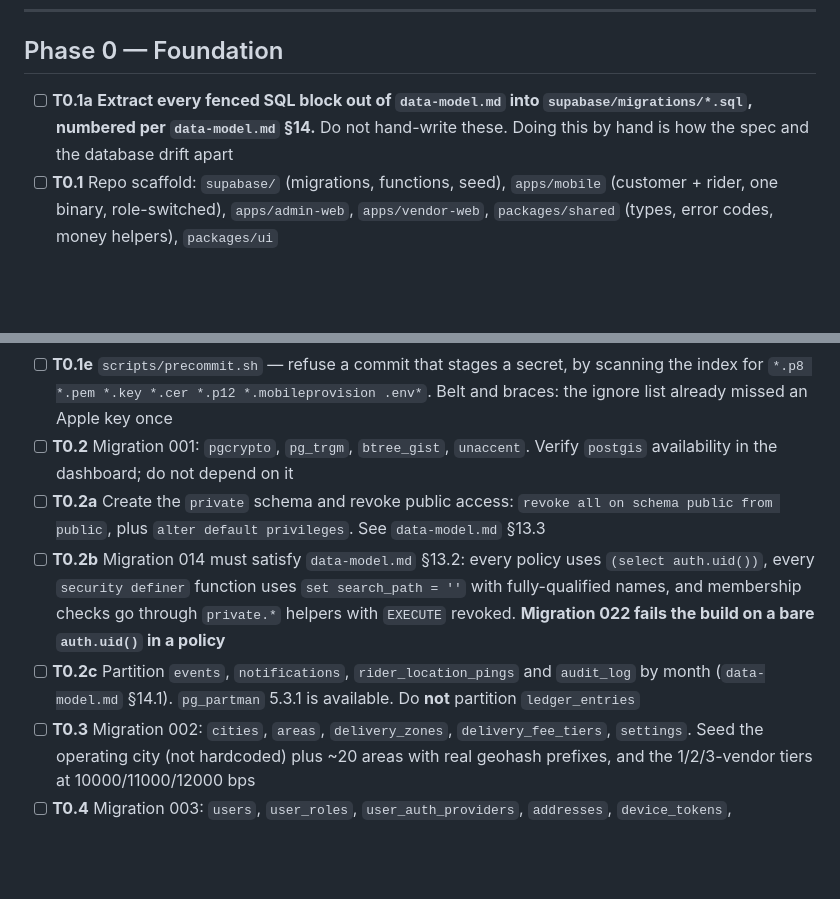
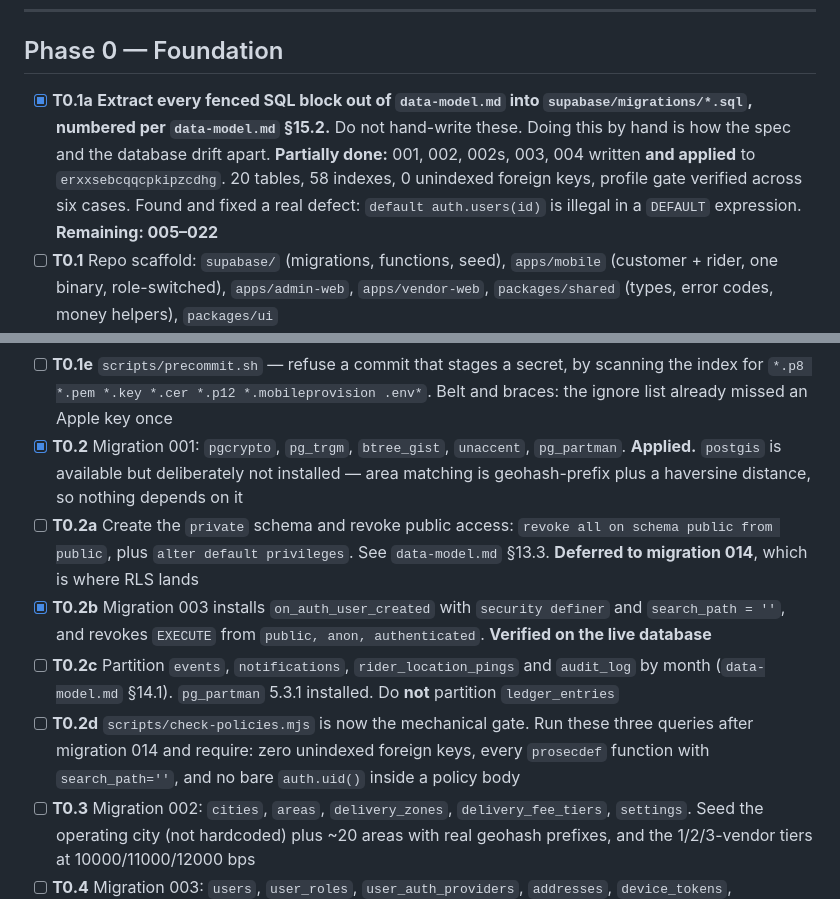
Before and after one commit to ahmed-m-elgammal/marketak, a Markdown page: specs/001-platform-foundation/tasks.md, 2 parts joined by grey strips. Rendered like a GitHub page; blank space fills up the shorter version.

Commit message:
Sync tasks, changelog and T0.1a status with what actually ran
Checklist A6: a deliverable without a CHANGELOG entry is an undocumented
deliverable. Records the applied migrations, the six verified profile-gate
cases, and the DEFAULT-expression defect. T0.1a marked partially done
with 005-022 outstanding rather than complete.

```diff
--- a/specs/001-platform-foundation/tasks.md
+++ b/specs/001-platform-foundation/tasks.md
@@ -48,9 +48,13 @@ Account and tooling setup. Nothing here is application code, and none of it appe
 
 ## Phase 0 — Foundation
 
-- [ ] **T0.1a** **Extract every fenced SQL block out of `data-model.md` into
-      `supabase/migrations/*.sql`, numbered per `data-model.md` §14.** Do not hand-write these.
-      Doing this by hand is how the spec and the database drift apart
+- [x] **T0.1a** **Extract every fenced SQL block out of `data-model.md` into
+      `supabase/migrations/*.sql`, numbered per `data-model.md` §15.2.** Do not hand-write these.
+      Doing this by hand is how the spec and the database drift apart.
+      **Partially done:** 001, 002, 002s, 003, 004 written **and applied** to
+      `erxxsebcqqcpkipzcdhg`. 20 tables, 58 indexes, 0 unindexed foreign keys, profile gate
+      verified across six cases. Found and fixed a real defect: `default auth.users(id)` is
+      illegal in a `DEFAULT` expression. **Remaining: 005–022**
 - [ ] **T0.1** Repo scaffold: `supabase/` (migrations, functions, seed), `apps/mobile`
       (customer + rider, one binary, role-switched), `apps/admin-web`, `apps/vendor-web`,
       `packages/shared`
@@ -78,18 +82,21 @@ Account and tooling setup. Nothing here is application code, and none of it appe
 - [ ] **T0.1e** `scripts/precommit.sh` — refuse a commit that stages a secret, by scanning the
       index for `*.p8 *.pem *.key *.cer *.p12 *.mobileprovision .env*`. Belt and braces: the
       ignore list already missed an Apple key once
-- [ ] **T0.2** Migration 001: `pgcrypto`, `pg_trgm`, `btree_gist`, `unaccent`. Verify `postgis`
-      availability in the dashboard; do not depend on it
+- [x] **T0.2** Migration 001: `pgcrypto`, `pg_trgm`, `btree_gist`, `unaccent`, `pg_partman`.
+      **Applied.** `postgis` is available but deliberately not installed — area matching is
+      geohash-prefix plus a haversine distance, so nothing depends on it
 - [ ] **T0.2a** Create the `private` schema and revoke public access:
       `revoke all on schema public from public`, plus `alter default privileges`. See
-      `data-model.md` §13.3
-- [ ] **T0.2b** Migration 014 must satisfy `data-model.md` §13.2: every policy uses
-      `(select auth.uid())`, every `security definer` function uses `set search_path = ''` with
-      fully-qualified names, and membership checks go through `private.*` helpers with `EXECUTE`
-      revoked. **Migration 022 fails the build on a bare `auth.uid()` in a policy**
+      `data-model.md` §13.3. **Deferred to migration 014**, which is where RLS lands
+- [x] **T0.2b** Migration 003 installs `on_auth_user_created` with `security definer` and
+      `search_path = ''`, and revokes `EXECUTE` from `public, anon, authenticated`.
+      **Verified on the live database**
 - [ ] **T0.2c** Partition `events`, `notifications`, `rider_location_pings` and `audit_log` by month
-      (`data-model.md` §14.1). `pg_partman` 5.3.1 is available. Do **not** partition
+      (`data-model.md` §14.1). `pg_partman` 5.3.1 installed. Do **not** partition
       `ledger_entries`
+- [ ] **T0.2d** `scripts/check-policies.mjs` is now the mechanical gate. Run these three queries
+      after migration 014 and require: zero unindexed foreign keys, every `prosecdef` function with
+      `search_path=''`, and no bare `auth.uid()` inside a policy body
 - [ ] **T0.3** Migration 002: `cities`, `areas`, `delivery_zones`, `delivery_fee_tiers`, `settings`.
       Seed the operating city (not hardcoded) plus ~20 areas with real geohash prefixes, and the
       1/2/3-vendor tiers at 10000/11000/12000 bps
```
Also changed, not shown: CHANGELOG.md (+24 -0 lines).
